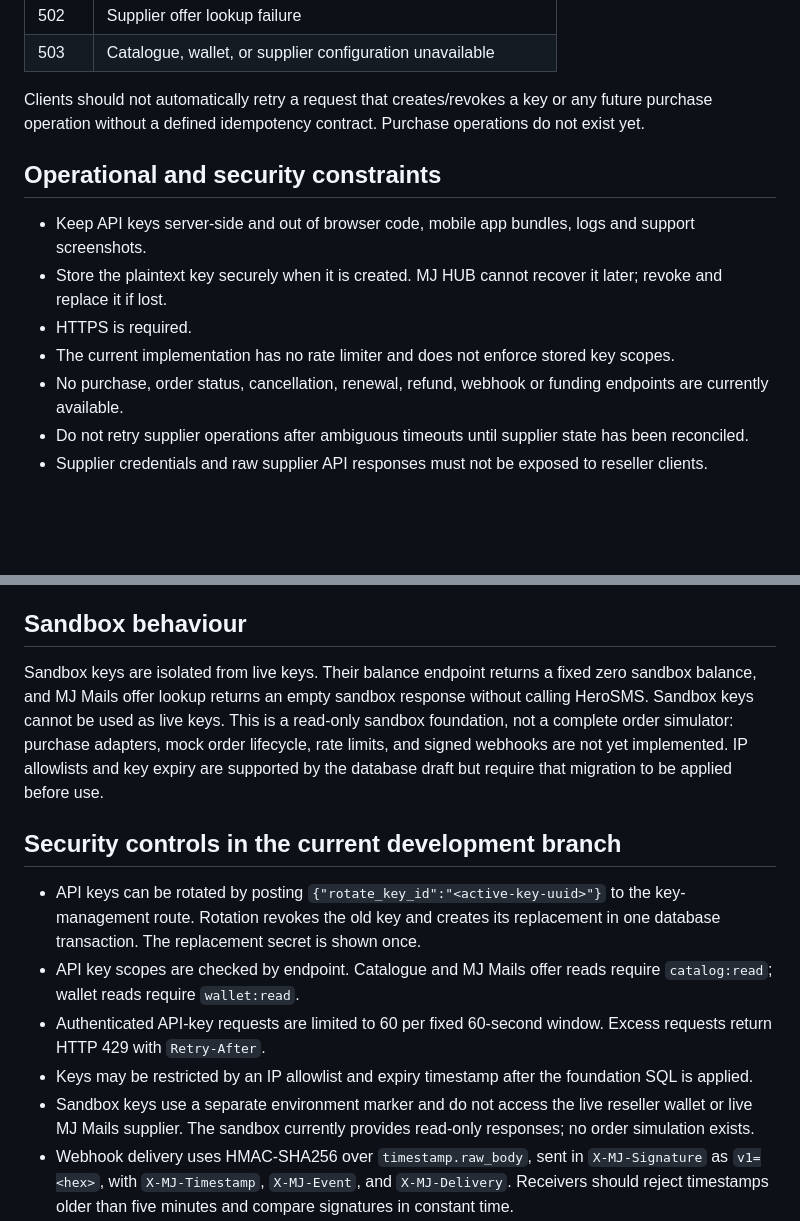
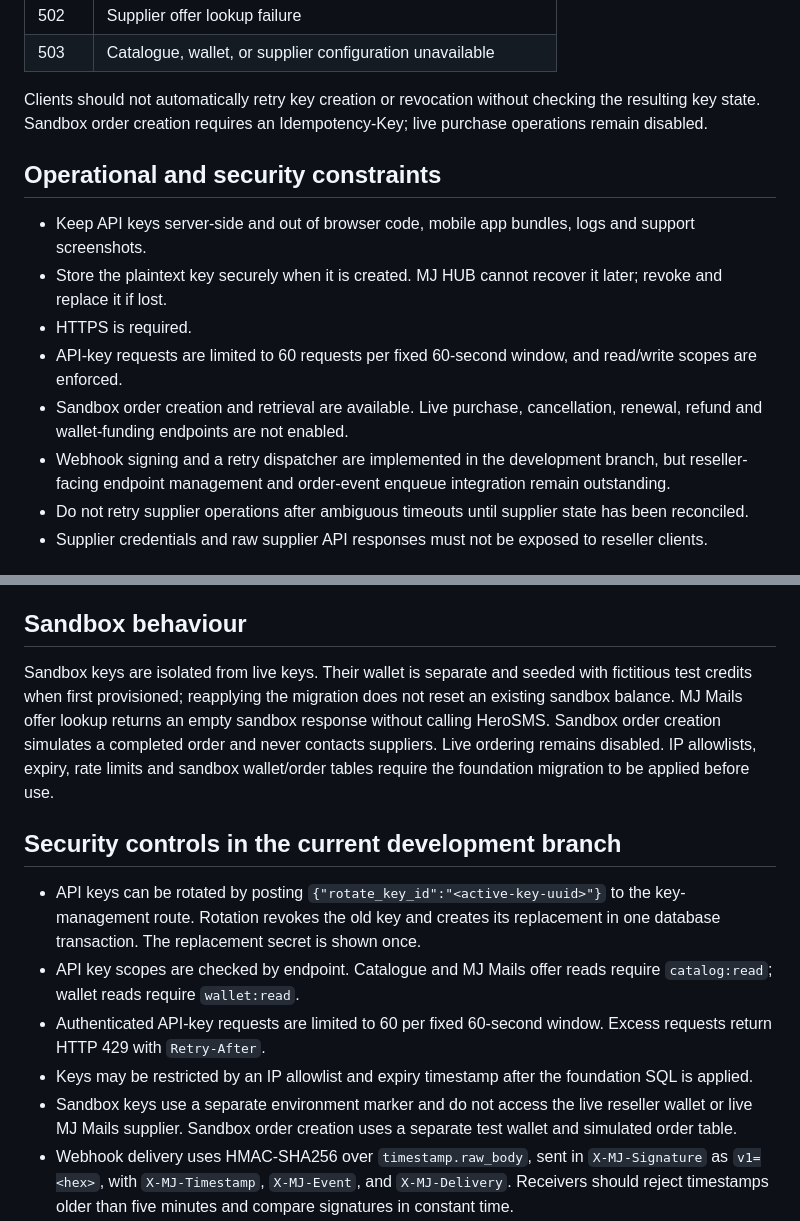
Before and after one commit to mrjosh001/Mr-Josh-Website, a Markdown page: docs/RESELLER_API.md, 2 parts joined by grey strips. Rendered like a GitHub page; blank space fills up the shorter version.

Commit message:
Correct reseller API documentation after sandbox order implementation

```diff
--- a/docs/RESELLER_API.md
+++ b/docs/RESELLER_API.md
@@ -296,15 +296,16 @@ Observed status classes include:
 | 502 | Supplier offer lookup failure |
 | 503 | Catalogue, wallet, or supplier configuration unavailable |
 
-Clients should not automatically retry a request that creates/revokes a key or any future purchase operation without a defined idempotency contract. Purchase operations do not exist yet.
+Clients should not automatically retry key creation or revocation without checking the resulting key state. Sandbox order creation requires an Idempotency-Key; live purchase operations remain disabled.
 
 ## Operational and security constraints
 
 - Keep API keys server-side and out of browser code, mobile app bundles, logs and support screenshots.
 - Store the plaintext key securely when it is created. MJ HUB cannot recover it later; revoke and replace it if lost.
 - HTTPS is required.
-- The current implementation has no rate limiter and does not enforce stored key scopes.
-- No purchase, order status, cancellation, renewal, refund, webhook or funding endpoints are currently available.
+- API-key requests are limited to 60 requests per fixed 60-second window, and read/write scopes are enforced.
+- Sandbox order creation and retrieval are available. Live purchase, cancellation, renewal, refund and wallet-funding endpoints are not enabled.
+- Webhook signing and a retry dispatcher are implemented in the development branch, but reseller-facing endpoint management and order-event enqueue integration remain outstanding.
 - Do not retry supplier operations after ambiguous timeouts until supplier state has been reconciled.
 - Supplier credentials and raw supplier API responses must not be exposed to reseller clients.
 
@@ -317,7 +318,7 @@ Before external developers are given production credentials, MJ HUB must impleme
 
 ## Sandbox behaviour
 
-Sandbox keys are isolated from live keys. Their balance endpoint returns a fixed zero sandbox balance, and MJ Mails offer lookup returns an empty sandbox response without calling HeroSMS. Sandbox keys cannot be used as live keys. This is a read-only sandbox foundation, not a complete order simulator: purchase adapters, mock order lifecycle, rate limits, and signed webhooks are not yet implemented. IP allowlists and key expiry are supported by the database draft but require that migration to be applied before use.
+Sandbox keys are isolated from live keys. Their wallet is separate and seeded with fictitious test credits when first provisioned; reapplying the migration does not reset an existing sandbox balance. MJ Mails offer lookup returns an empty sandbox response without calling HeroSMS. Sandbox order creation simulates a completed order and never contacts suppliers. Live ordering remains disabled. IP allowlists, expiry, rate limits and sandbox wallet/order tables require the foundation migration to be applied before use.
 
 
 ## Security controls in the current development branch
@@ -326,7 +327,7 @@ Sandbox keys are isolated from live keys. Their balance endpoint returns a fixed
 - API key scopes are checked by endpoint. Catalogue and MJ Mails offer reads require `catalog:read`; wallet reads require `wallet:read`.
 - Authenticated API-key requests are limited to 60 per fixed 60-second window. Excess requests return HTTP 429 with `Retry-After`.
 - Keys may be restricted by an IP allowlist and expiry timestamp after the foundation SQL is applied.
-- Sandbox keys use a separate environment marker and do not access the live reseller wallet or live MJ Mails supplier. The sandbox currently provides read-only responses; no order simulation exists.
+- Sandbox keys use a separate environment marker and do not access the live reseller wallet or live MJ Mails supplier. Sandbox order creation uses a separate test wallet and simulated order table.
 - Webhook delivery uses HMAC-SHA256 over `timestamp.raw_body`, sent in `X-MJ-Signature` as `v1=<hex>`, with `X-MJ-Timestamp`, `X-MJ-Event`, and `X-MJ-Delivery`. Receivers should reject timestamps older than five minutes and compare signatures in constant time.
 - Webhook secrets are encrypted at rest with AES-256-GCM. Configure `RESELLER_WEBHOOK_ENCRYPTION_KEY` as a base64-encoded 32-byte key and `RESELLER_WEBHOOK_DISPATCH_SECRET` for the internal dispatcher.
 - The internal dispatcher retries failed deliveries with exponential backoff and marks deliveries dead after ten attempts.
```
